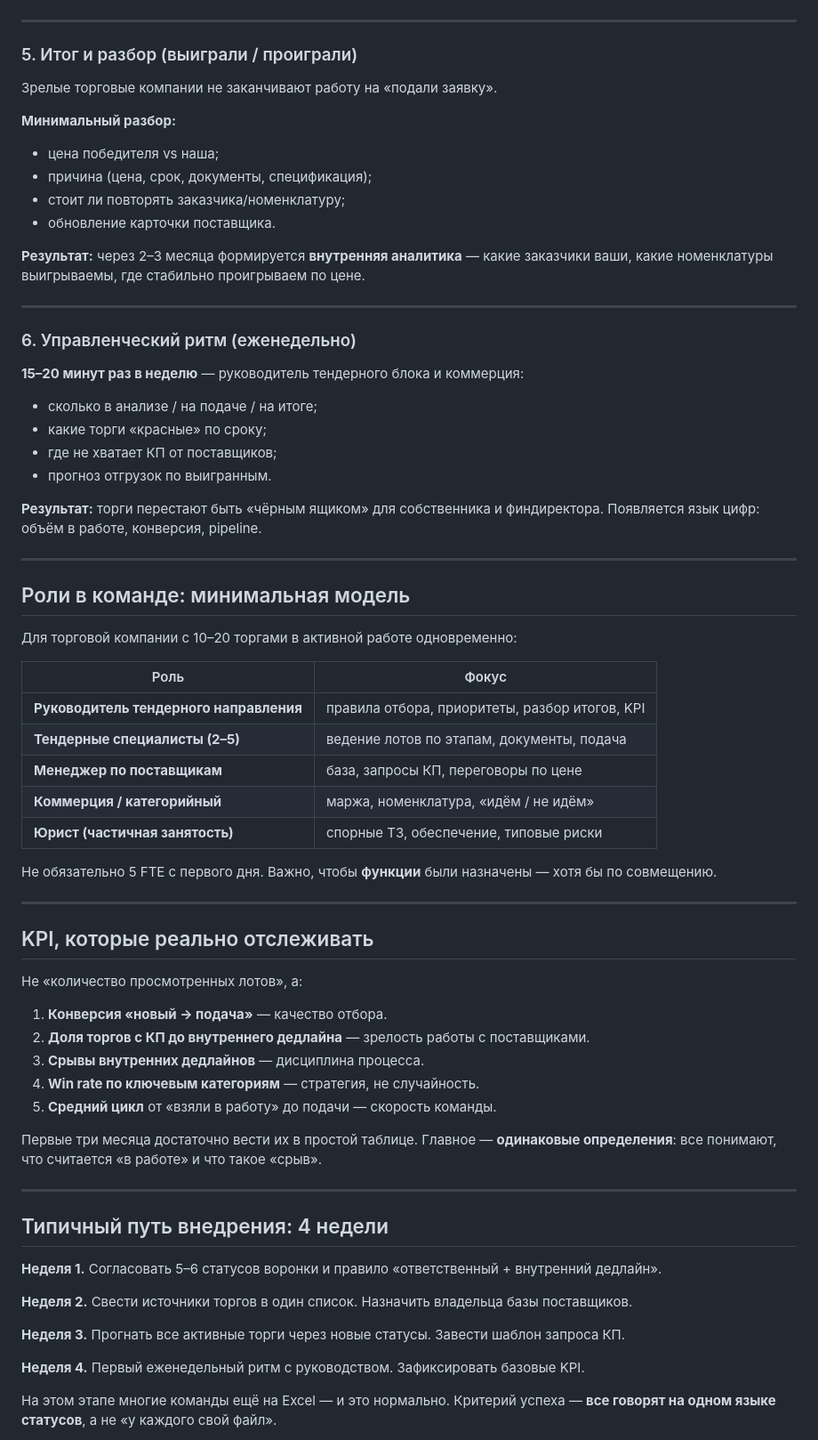
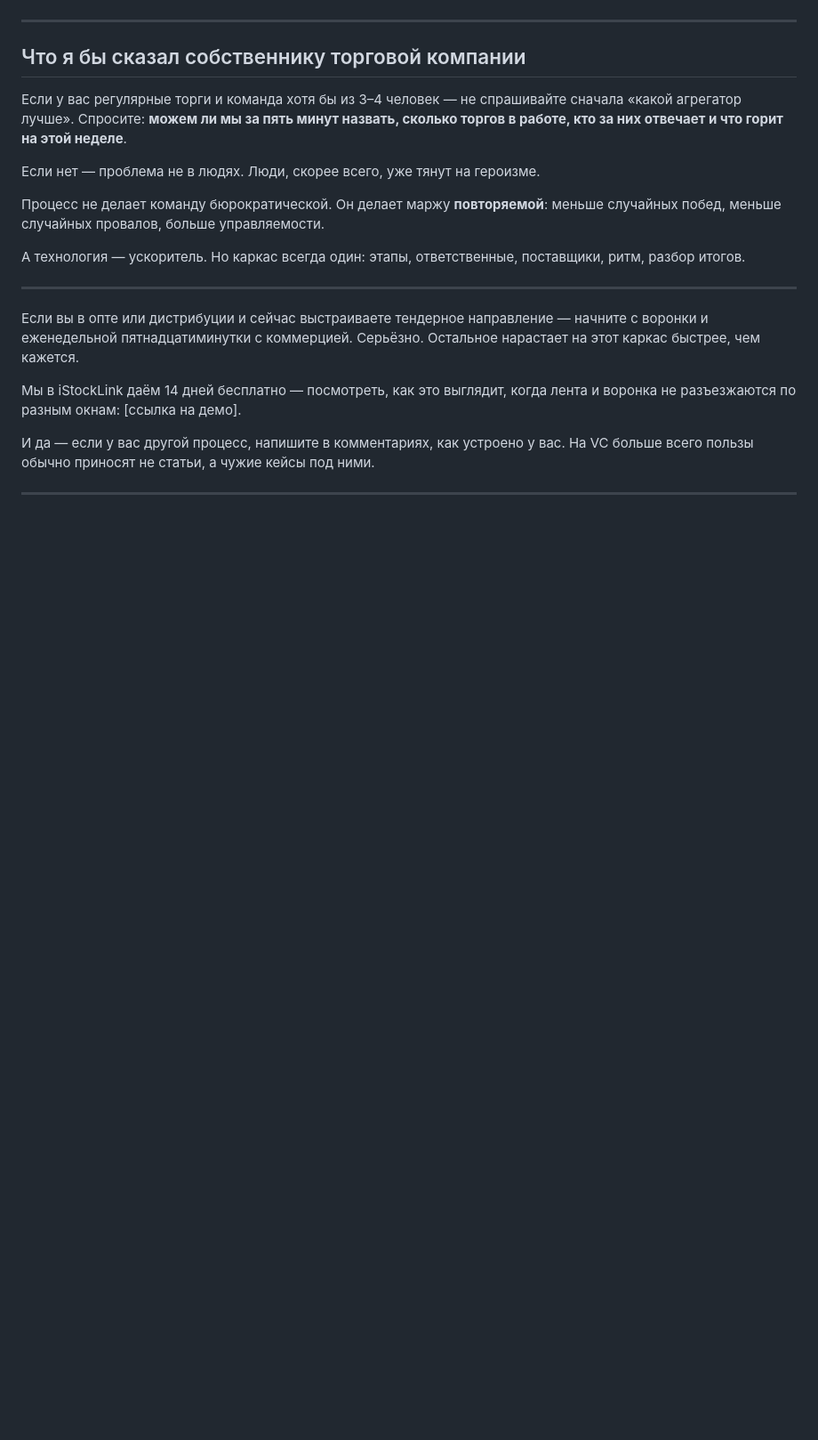
Before and after one commit to kolomoets-netizen/Link, a Markdown page: content/articles/vc-process-torgovaya-kompaniya.md, the part around one of its changes. Shown at 89% size. GitHub-like rendering; blank space fills up the shorter version.

```diff
--- a/content/articles/vc-process-torgovaya-kompaniya.md
+++ b/content/articles/vc-process-torgovaya-kompaniya.md
@@ -106,72 +146,23 @@
 
 ---
 
-### 5. Итог и разбор (выиграли / проиграли)
+## Что я бы сказал собственнику торговой компании
 
-Зрелые торговые компании не заканчивают работу на «подали заявку».
+Если у вас регулярные торги и команда хотя бы из 3–4 человек — не спрашивайте сначала «какой агрегатор лучше». Спросите: **можем ли мы за пять минут назвать, сколько торгов в работе, кто за них отвечает и что горит на этой неделе**.
 
-**Минимальный разбор:**
-- цена победителя vs наша;
-- причина (цена, срок, документы, спецификация);
-- стоит ли повторять заказчика/номенклатуру;
-- обновление карточки поставщика.
+Если нет — проблема не в людях. Люди, скорее всего, уже тянут на героизме.
 
-**Результат:** через 2–3 месяца формируется **внутренняя аналитика** — какие заказчики ваши, какие номенклатуры выигрываемы, где стабильно проигрываем по цене.
+Процесс не делает команду бюрократической. Он делает маржу **повторяемой**: меньше случайных побед, меньше случайных провалов, больше управляемости.
+
+А технология — ускоритель. Но каркас всегда один: этапы, ответственные, поставщики, ритм, разбор итогов.
 
 ---
 
-### 6. Управленческий ритм (еженедельно)
+Если вы в опте или дистрибуции и сейчас выстраиваете тендерное направление — начните с воронки и еженедельной пятнадцатиминутки с коммерцией. Серьёзно. Остальное нарастает на этот каркас быстрее, чем кажется.
 
-**15–20 минут раз в неделю** — руководитель тендерного блока и коммерция:
+Мы в iStockLink даём 14 дней бесплатно — посмотреть, как это выглядит, когда лента и воронка не разъезжаются по разным окнам: [ссылка на демо].
 
-- сколько в анализе / на подаче / на итоге;
-- какие торги «красные» по сроку;
-- где не хватает КП от поставщиков;
-- прогноз отгрузок по выигранным.
-
-**Результат:** торги перестают быть «чёрным ящиком» для собственника и финдиректора. Появляется язык цифр: объём в работе, конверсия, pipeline.
+И да — если у вас другой процесс, напишите в комментариях, как устроено у вас. На VC больше всего пользы обычно приносят не статьи, а чужие кейсы под ними.
 
 ---
 
-## Роли в команде: минимальная модель
-
-Для торговой компании с 10–20 торгами в активной работе одновременно:
-
-| Роль | Фокус |
-|------|--------|
-| **Руководитель тендерного направления** | правила отбора, приоритеты, разбор итогов, KPI |
-| **Тендерные специалисты (2–5)** | ведение лотов по этапам, документы, подача |
-| **Менеджер по поставщикам** | база, запросы КП, переговоры по цене |
-| **Коммерция / категорийный** | маржа, номенклатура, «идём / не идём» |
-| **Юрист (частичная занятость)** | спорные ТЗ, обеспечение, типовые риски |
-
-Не обязательно 5 FTE с первого дня. Важно, чтобы **функции** были назначены — хотя бы по совмещению.
-
----
-
-## KPI, которые реально отслеживать
-
-Не «количество просмотренных лотов», а:
-
-1. **Конверсия «новый → подача»** — качество отбора.
-2. **Доля торгов с КП до внутреннего дедлайна** — зрелость работы с поставщиками.
-3. **Срывы внутренних дедлайнов** — дисциплина процесса.
-4. **Win rate по ключевым категориям** — стратегия, не случайность.
-5. **Средний цикл** от «взяли в работу» до подачи — скорость команды.
-
-Первые три месяца достаточно вести их в простой таблице. Главное — **одинаковые определения**: все понимают, что считается «в работе» и что такое «срыв».
-
----
-
-## Типичный путь внедрения: 4 недели
-
-**Неделя 1.** Согласовать 5–6 статусов воронки и правило «ответственный + внутренний дедлайн».
-
-**Неделя 2.** Свести источники торгов в один список. Назначить владельца базы поставщиков.
-
-**Неделя 3.** Прогнать все активные торги через новые статусы. Завести шаблон запроса КП.
-
-**Неделя 4.** Первый еженедельный ритм с руководством. Зафиксировать базовые KPI.
-
-На этом этапе многие команды ещё на Excel — и это нормально. Критерий успеха — **все говорят на одном языке статусов**, а не «у каждого свой файл».
-
```
Also changed, not shown: other parts of content/articles/vc-process-torgovaya-kompaniya.md (+98 -89 lines).
